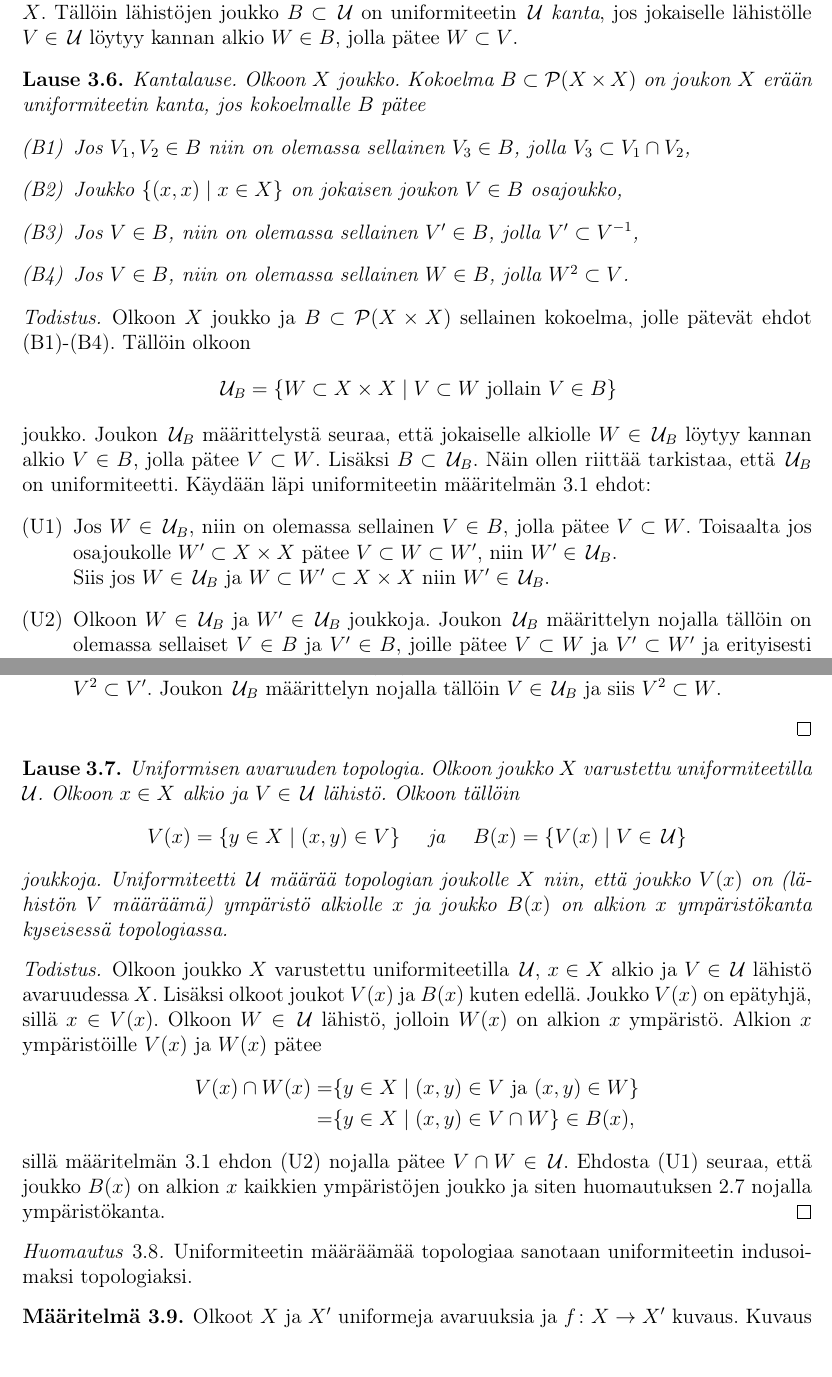
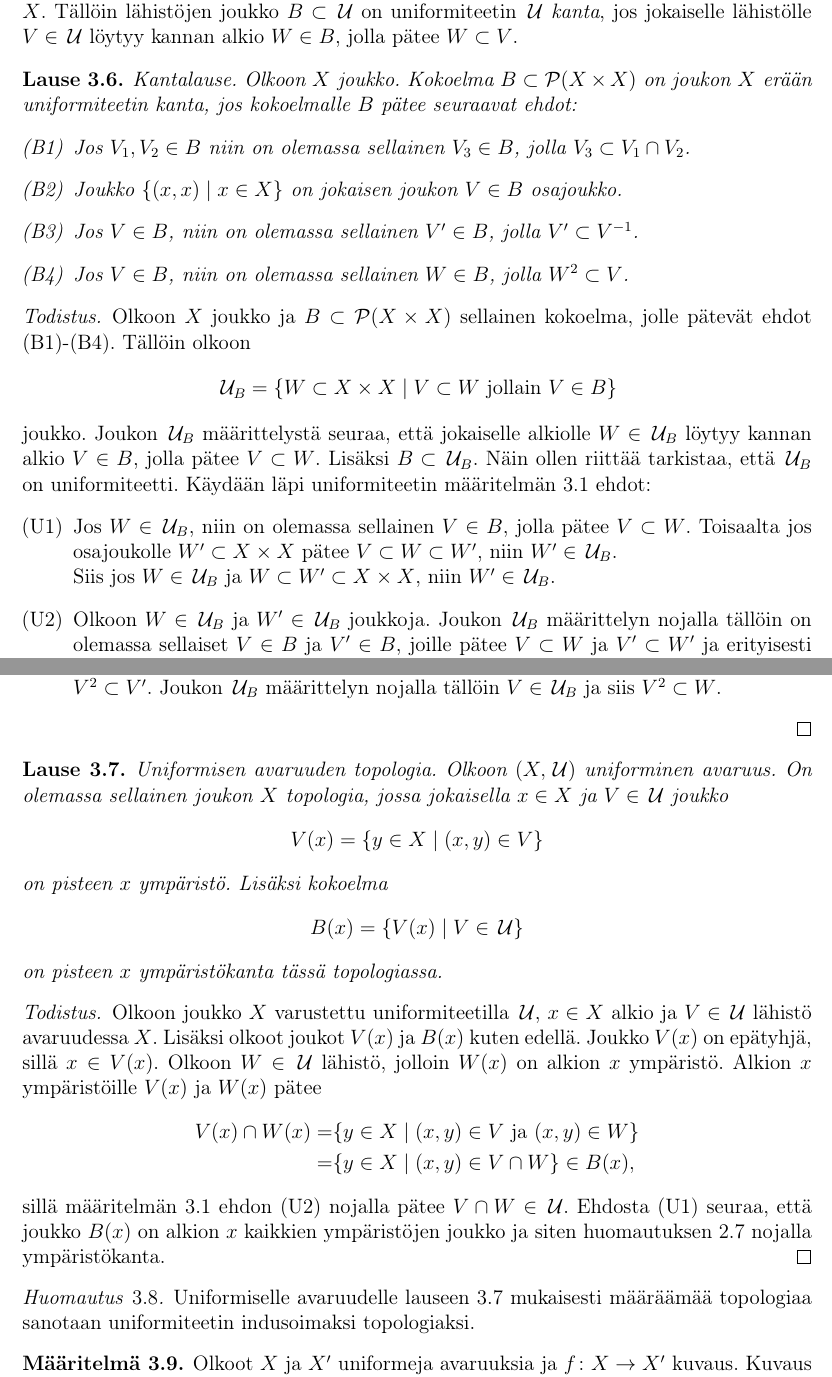
Before and after one commit to Hiridur/Gradu, a LaTeX document (Gradu.tex): two parts of pages 7 and 8 of 34, joined at a grey line, cut so that both start at the same text, the shorter picture padded with empty space. Compiled offline with pdfLaTeX.

Commit message:
Korjattu osa toisen tarkastajan kommenteista

```diff
--- a/Gradu.tex
+++ b/Gradu.tex
@@ -250,13 +251,13 @@ Olkoon $X$ joukko.
 %Olkoon joukko $X$ varustettu uniformiteetilla $\U$.
 %Kokoelma $B\subset \U$ on uniformiteetin $\U$ kanta,
 Kokoelma $B\subset \Pot (X\times X)$ on joukon $X$ erään uniformiteetin kanta,
-jos kokoelmalle $B$ pätee
+jos kokoelmalle $B$ pätee seuraavat ehdot:
 %Olkoon $X$ joukko ja $B\subset \Pot (X\times X)$ sellainen joukko, jolla pätee
 \begin{enumerate} [label=(B\arabic*)]
-\item\label{B_I} Jos $V_1,V_2\in B$ niin on olemassa sellainen $V_3\in B$, jolla $V_3\subset V_1\cap V_2$,
-\item\label{U'_I} Joukko $\{(x,x)\mid x\in X\}$ on jokaisen joukon $V\in B$ osajoukko,
+\item\label{B_I} Jos $V_1,V_2\in B$ niin on olemassa sellainen $V_3\in B$, jolla $V_3\subset V_1\cap V_2$.
+\item\label{U'_I} Joukko $\{(x,x)\mid x\in X\}$ on jokaisen joukon $V\in B$ osajoukko.
 \item\label{U'_II} Jos $V\in B$, niin on olemassa sellainen $V'\in B$, jolla $V'\subset V^{-1}%=\{(y,x)\mid (x,y)\in V\}
-$,
+$.
 \item\label{U'_III} Jos $V\in B$, niin on olemassa sellainen $W\in B$, jolla $ W^2\subset V$.%$ W\circ W\subset V$.
 \end{enumerate}
 \begin{proof}
@@ -287,7 +288,7 @@ Käydään läpi uniformiteetin määritelmän \ref{uniformi_maar} ehdot:
 Jos $W\in \U_B$, niin on olemassa sellainen $V\in B$, jolla pätee $V\subset W$.
 Toisaalta jos osajoukolle $W'\subset X\times X$ pätee $V\subset W \subset W'$,
 niin $W'\in\U_B$. \\
-Siis jos $W\in \U_B$ ja $W\subset W'\subset X\times X$ niin $ W'\in\U_B$.
+Siis jos $W\in \U_B$ ja $W\subset W'\subset X\times X$, niin $ W'\in\U_B$.
 %Jos $V\in \U_B$ ja $V\subset W\subset X\times X$
 %niin joukon $\U_B$ määrittelyn nojalla $ W\in\U_B$,
 %Jos $V\in \U$ ja $V\subset W\subset X\times X$ niin $ W\in\U$,
@@ -331,23 +332,30 @@ Joukon $\U_B$ määrittelyn nojalla tällöin $V\in \U_B$ ja siis $ V^2\subset W
 \end{enumerate}
 \end{proof}
 \end{lause}
-\begin{lause}
+\begin{lause}\label{uniformi topologia}
 %\emph{Uniformisen avaruuden topologia.}
 Uniformisen avaruuden topologia.
-Olkoon joukko $X$ varustettu uniformiteetilla $\U$.
-Olkoon $x\in X$
-alkio ja $V\in\U$ lähistö.
-%alkio, $V\in\U$ lähistö ja $B\subset\U$ uniformiteetin $\U$ kanta.
-Olkoon tällöin %$V(x)\subset X$,
-\begin{equation*}V(x)=\{ y\in X\mid (x,y)\in V \}
-\quad\text{ ja }\quad
-B(x)=\{ V(x)\mid V\in\U \}
-\end{equation*}
-joukkoja.
-Uniformiteetti $\U$ määrää topologian joukolle $X$ niin,
-että joukko $V(x)$ on (lähistön $V$ määräämä) ympäristö
-alkiolle $x$ ja joukko $B(x)$ on alkion $x$
-ympäristökanta kyseisessä topologiassa.
+%Olkoon joukko $X$ varustettu uniformiteetilla $\U$.
+Olkoon $(X,\U)$ uniforminen avaruus.
+On olemassa sellainen joukon $X$ topologia,
+jossa jokaisella $x\in X$ ja $V\in\U$ joukko
+$$V(x)=\{ y\in X\mid (x,y)\in V \}$$
+on pisteen $x$ ympäristö. Lisäksi kokoelma
+$$B(x)=\{ V(x)\mid V\in\U \}$$
+on pisteen $x$ ympäristökanta tässä topologiassa.
+%Olkoon $x\in X$
+%alkio ja $V\in\U$ lähistö.
+%%alkio, $V\in\U$ lähistö ja $B\subset\U$ uniformiteetin $\U$ kanta.
+%Olkoon tällöin %$V(x)\subset X$,
+%\begin{equation*}V(x)=\{ y\in X\mid (x,y)\in V \}
+%\quad\text{ ja }\quad
+%B(x)=\{ V(x)\mid V\in\U \}
+%\end{equation*}
+%joukkoja.
+%Uniformiteetti $\U$ määrää topologian joukolle $X$ niin,
+%että joukko $V(x)$ on (lähistön $V$ määräämä) ympäristö
+%alkiolle $x$ ja joukko $B(x)$ on alkion $x$
+%ympäristökanta kyseisessä topologiassa.
 \begin{proof}
 Olkoon joukko $X$ varustettu uniformiteetilla $\U$,
 $x\in X$ alkio ja $V\in\U$ lähistö avaruudessa $X$. Lisäksi olkoot joukot $V(x)$ ja $B(x)$ kuten edellä.
@@ -382,7 +390,7 @@ huomautuksen \ref{kaikki_ystöt} nojalla ympäristökanta.
 \end{proof}
 \end{lause}
 \begin{huom}\label{unif_indusoitu_topo}
-Uniformiteetin määräämää topologiaa sanotaan uniformiteetin indusoimaksi topologiaksi.
+Uniformiselle avaruudelle lauseen \ref{uniformi topologia} mukaisesti määräämää topologiaa sanotaan uniformiteetin indusoimaksi topologiaksi.
 \end{huom}
 \begin{maar}\label{tasaisesti_jatkuva}
 %Uniformisesti jatkuvat kuvaukset.
```
Also changed, not shown: Gradu.tex (27 more changed lines).
